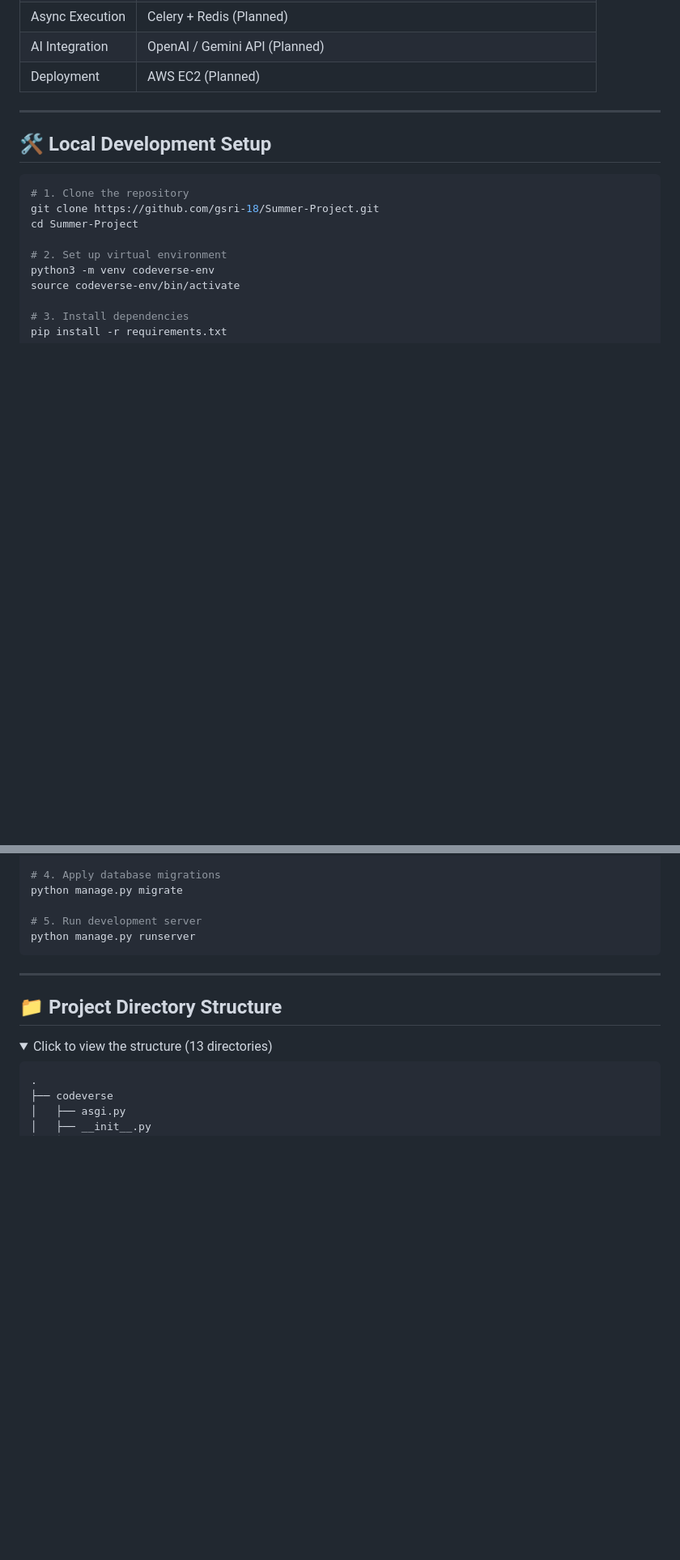
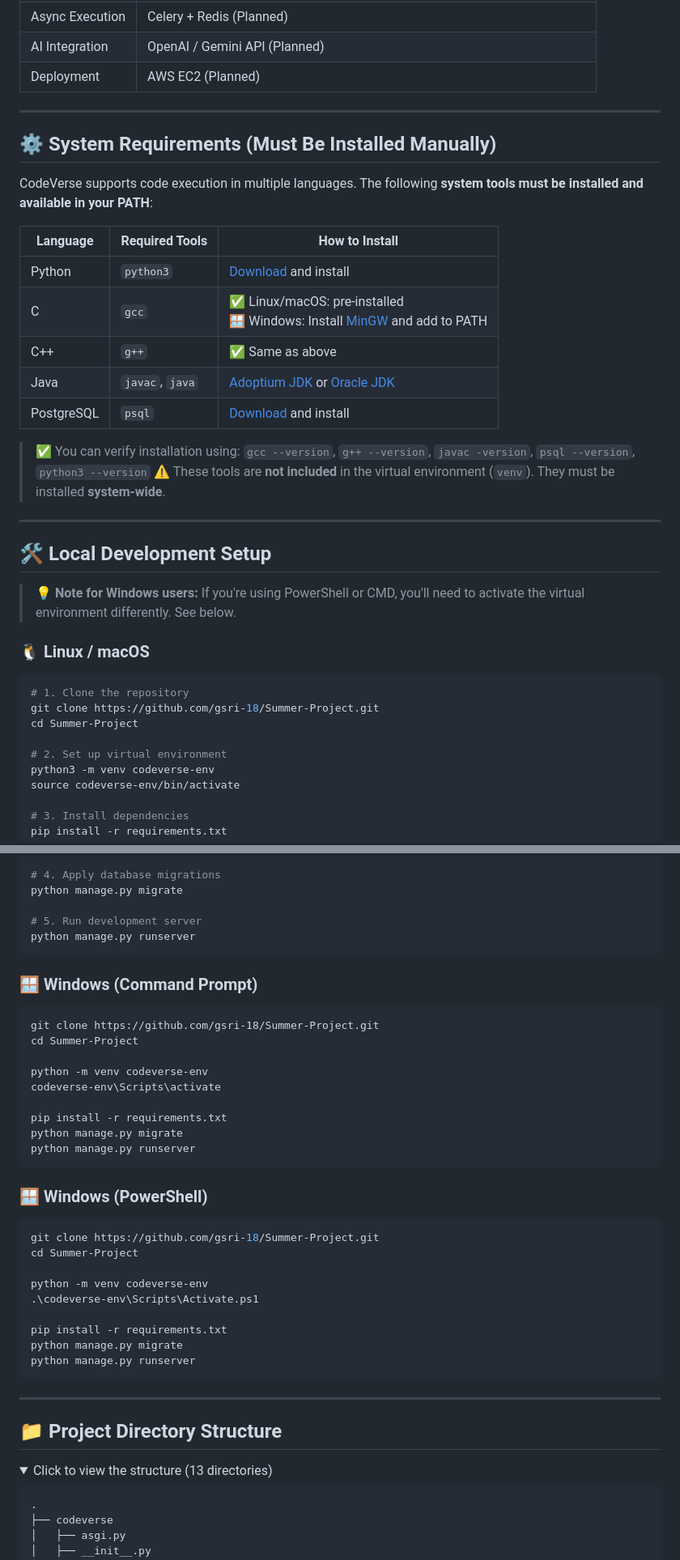
Before and after one commit to gsri-18/Summer-Project, a Markdown page: README.md, 2 parts joined by grey strips. Shown: that part at 81% size. GitHub-like rendering; folded sections open; blank space fills up the shorter version.

Commit message:
Update README.md
Added system requirements

````diff
--- a/README.md
+++ b/README.md
@@ -69,7 +70,28 @@
 
 ---
 
+## ⚙️ System Requirements (Must Be Installed Manually)
+
+CodeVerse supports code execution in multiple languages. The following **system tools must be installed and available in your PATH**:
+
+| Language   | Required Tools  | How to Install                                                                                            |
+| ---------- | --------------- | --------------------------------------------------------------------------------------------------------- |
+| Python     | `python3`       | [Download](https://www.python.org/downloads/) and install                                                 |
+| C          | `gcc`           | ✅ Linux/macOS: pre-installed<br>🪟 Windows: Install [MinGW](https://www.mingw-w64.org/) and add to PATH    |
+| C++        | `g++`           | ✅ Same as above                                                                                           |
+| Java       | `javac`, `java` | [Adoptium JDK](https://adoptium.net) or [Oracle JDK](https://www.oracle.com/java/technologies/downloads/) |
+| PostgreSQL | `psql`          | [Download](https://www.postgresql.org/download/) and install                                              |
+
+> ✅ You can verify installation using: `gcc --version`, `g++ --version`, `javac -version`, `psql --version`, `python3 --version`
+> ⚠️ These tools are **not included** in the virtual environment (`venv`). They must be installed **system-wide**.
+
+---
+
 ## 🛠️ Local Development Setup
+
+> 💡 **Note for Windows users:** If you're using PowerShell or CMD, you'll need to activate the virtual environment differently. See below.
+
+### 🐧 Linux / macOS
 
 ```bash
 # 1. Clone the repository
@@ -90,6 +112,33 @@ python manage.py migrate
 python manage.py runserver
 ```
 
+### 🪟 Windows (Command Prompt)
+
+```cmd
+git clone https://github.com/gsri-18/Summer-Project.git
+cd Summer-Project
+
+python -m venv codeverse-env
+codeverse-env\Scripts\activate
+
+pip install -r requirements.txt
+python manage.py migrate
+python manage.py runserver
+```
+
+### 🪟 Windows (PowerShell)
+
+```powershell
+git clone https://github.com/gsri-18/Summer-Project.git
+cd Summer-Project
+
+python -m venv codeverse-env
+.\codeverse-env\Scripts\Activate.ps1
+
+pip install -r requirements.txt
+python manage.py migrate
+python manage.py runserver
+```
 
 ---
 
````
Also changed, not shown: other parts of README.md (+22 -21 lines).
